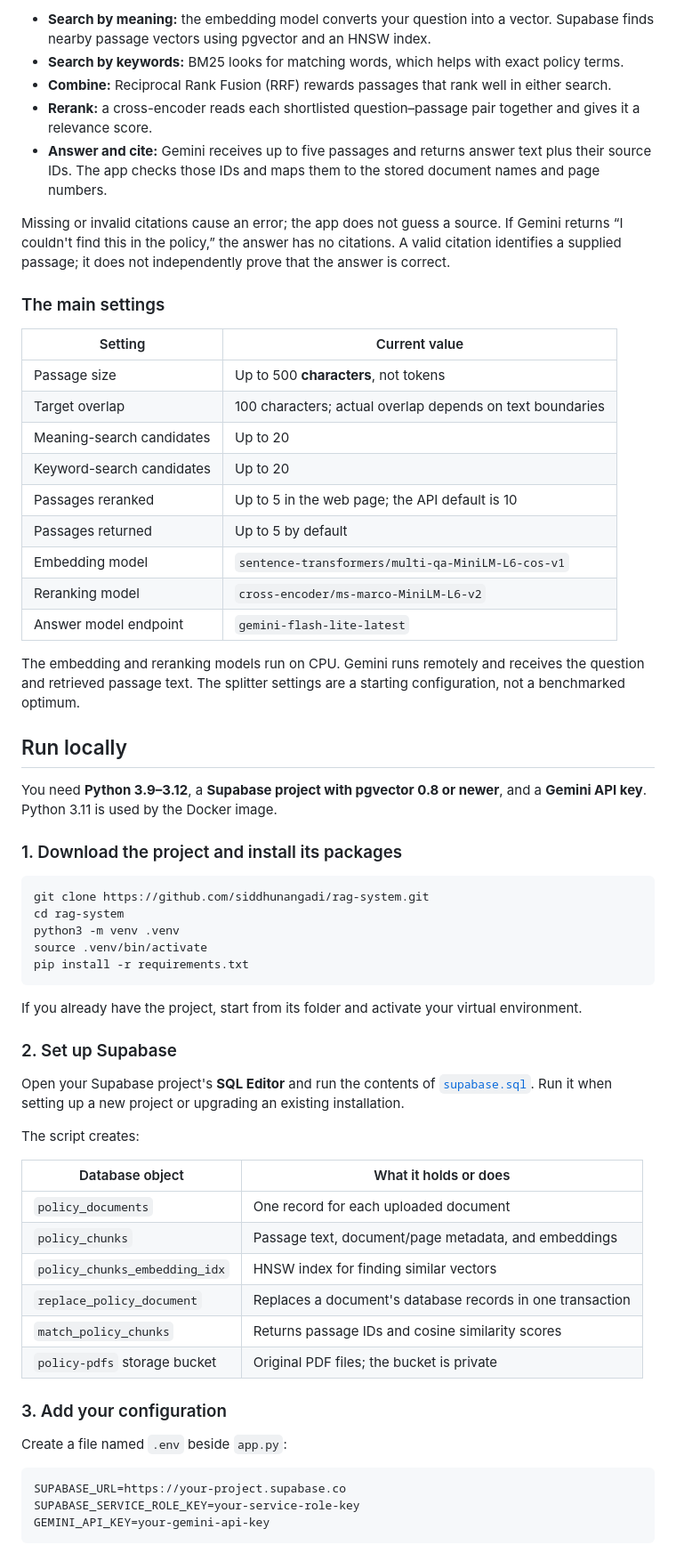
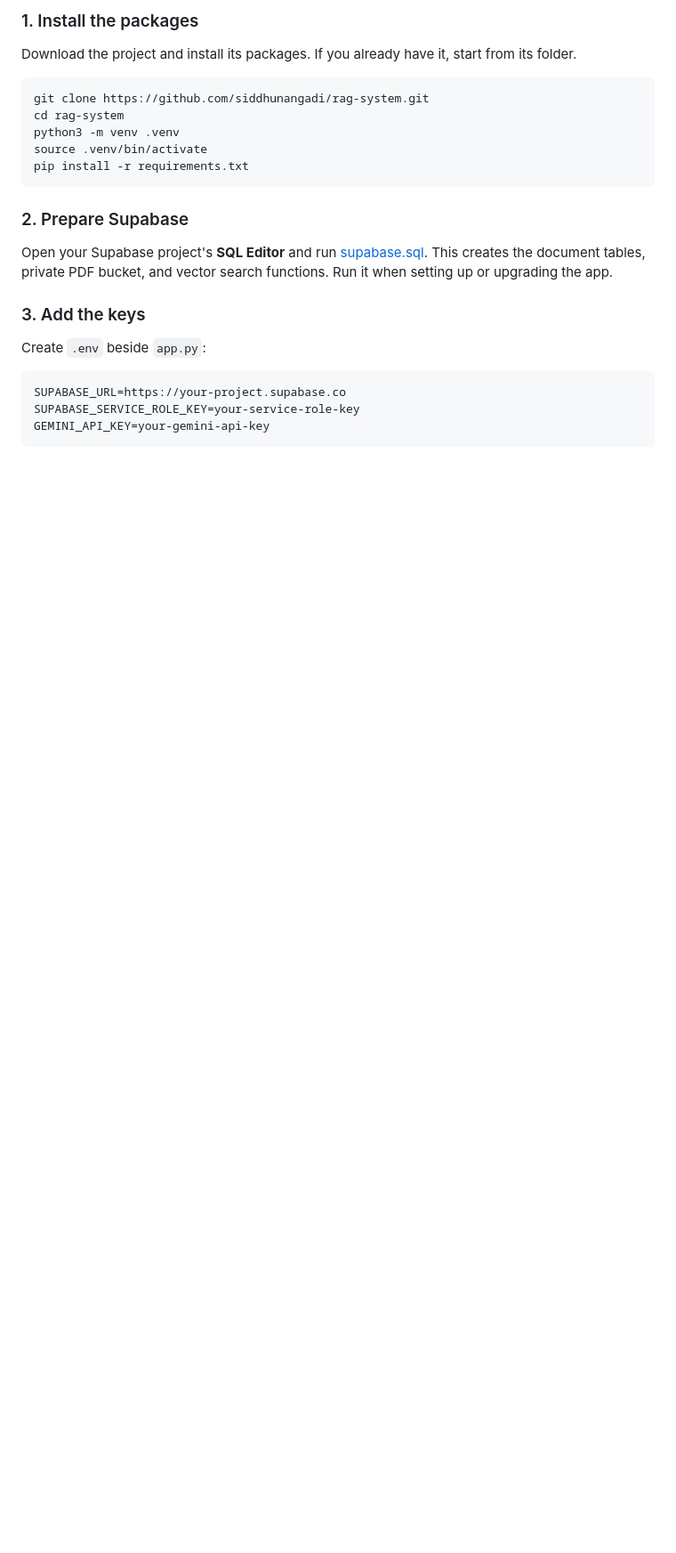
Before and after one commit to siddhunangadi/rag-system, a Markdown page: README.md, the part around one of its changes. Shown at 89% size. Drawn GitHub-style; blank space fills up the shorter version.

````diff
--- a/README.md
+++ b/README.md
@@ -76,33 +61,7 @@ flowchart TD
 
-- **Search by meaning:** the embedding model converts your question into a vector. Supabase finds nearby passage vectors using pgvector and an HNSW index.
-- **Search by keywords:** BM25 looks for matching words, which helps with exact policy terms.
-- **Combine:** Reciprocal Rank Fusion (RRF) rewards passages that rank well in either search.
-- **Rerank:** a cross-encoder reads each shortlisted question–passage pair together and gives it a relevance score.
-- **Answer and cite:** Gemini receives up to five passages and returns answer text plus their source IDs. The app checks those IDs and maps them to the stored document names and page numbers.
+### 1. Install the packages
 
-Missing or invalid citations cause an error; the app does not guess a source. If Gemini returns “I couldn't find this in the policy,” the answer has no citations. A valid citation identifies a supplied passage; it does not independently prove that the answer is correct.
-
-### The main settings
-
-| Setting | Current value |
-|---|---|
-| Passage size | Up to 500 **characters**, not tokens |
-| Target overlap | 100 characters; actual overlap depends on text boundaries |
-| Meaning-search candidates | Up to 20 |
-| Keyword-search candidates | Up to 20 |
-| Passages reranked | Up to 5 in the web page; the API default is 10 |
-| Passages returned | Up to 5 by default |
-| Embedding model | `sentence-transformers/multi-qa-MiniLM-L6-cos-v1` |
-| Reranking model | `cross-encoder/ms-marco-MiniLM-L6-v2` |
-| Answer model endpoint | `gemini-flash-lite-latest` |
-
-The embedding and reranking models run on CPU. Gemini runs remotely and receives the question and retrieved passage text. The splitter settings are a starting configuration, not a benchmarked optimum.
-
-## Run locally
-
-You need **Python 3.9–3.12**, a **Supabase project with pgvector 0.8 or newer**, and a **Gemini API key**. Python 3.11 is used by the Docker image.
-
-### 1. Download the project and install its packages
+Download the project and install its packages. If you already have it, start from its folder.
 
 ```sh
 git clone https://github.com/siddhunangadi/rag-system.git
@@ -112,26 +71,13 @@ source .venv/bin/activate
 pip install -r requirements.txt
 ```
 
-If you already have the project, start from its folder and activate your virtual environment.
+### 2. Prepare Supabase
 
-### 2. Set up Supabase
+Open your Supabase project's **SQL Editor** and run [supabase.sql](supabase.sql). This creates the document tables, private PDF bucket, and vector search functions. Run it when setting up or upgrading the app.
 
-Open your Supabase project's **SQL Editor** and run the contents of [`supabase.sql`](supabase.sql). Run it when setting up a new project or upgrading an existing installation.
+### 3. Add the keys
 
-The script creates:
-
-| Database object | What it holds or does |
-|---|---|
-| `policy_documents` | One record for each uploaded document |
-| `policy_chunks` | Passage text, document/page metadata, and embeddings |
-| `policy_chunks_embedding_idx` | HNSW index for finding similar vectors |
-| `replace_policy_document` | Replaces a document's database records in one transaction |
-| `match_policy_chunks` | Returns passage IDs and cosine similarity scores |
-| `policy-pdfs` storage bucket | Original PDF files; the bucket is private |
-
-### 3. Add your configuration
-
-Create a file named `.env` beside `app.py`:
+Create `.env` beside `app.py`:
 
 ```text
 SUPABASE_URL=https://your-project.supabase.co
````
Also changed, not shown: other parts of README.md (+66 -111 lines).
